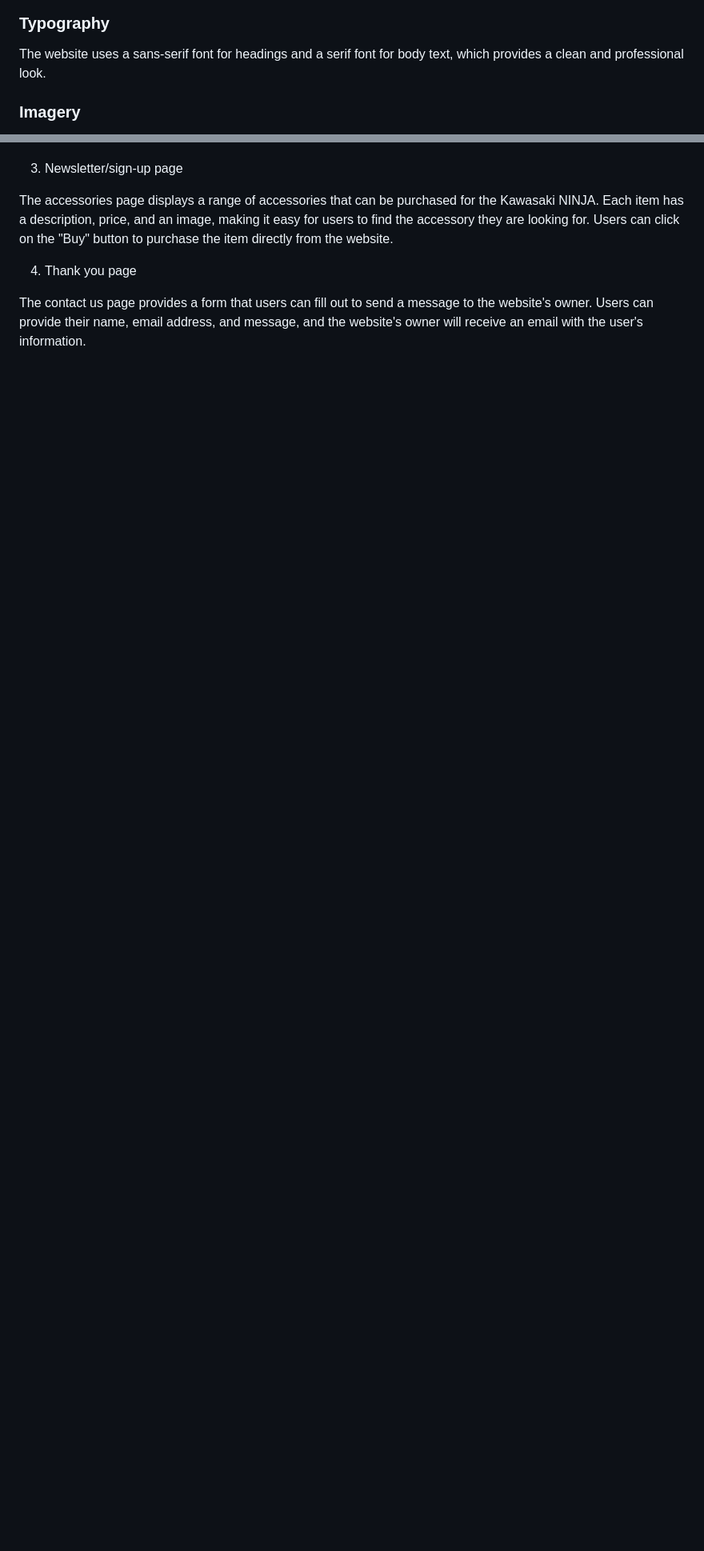
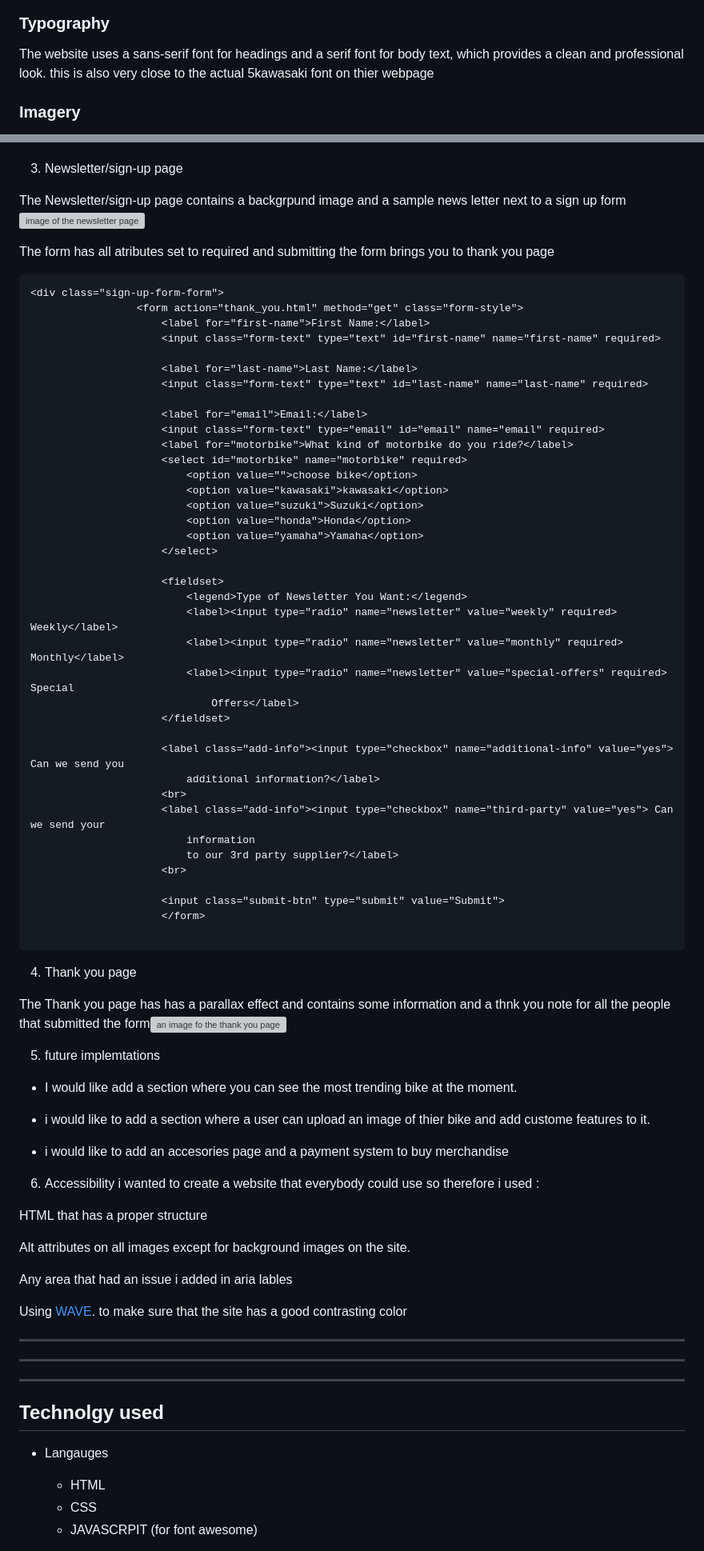
Before and after one commit to Benjamin-Riordan/PP1_Kawazaki_NINJA, a Markdown page: README.md, 2 parts joined by grey strips. Shown at 80% size. GitHub-like rendering; blank space fills up the shorter version; grey boxes are pictures that could not be loaded.

Commit message:
Added in tech used

````diff
--- a/README.md
+++ b/README.md
@@ -37,7 +37,7 @@ The website uses a black and green colour scheme, which is consistent with the b
 ![my color scheme of black green and white](assets/readme_images/ninja%20pp1%20color%20picks.png)
 
 ### Typography
-The website uses a sans-serif font for headings and a serif font for body text, which provides a clean and professional look.
+The website uses a sans-serif font for headings and a serif font for body text, which provides a clean and professional look. this is also very close to the actual 5kawasaki font on thier webpage
 
 ### Imagery
 The website uses high-quality images of the different models of the Kawasaki NINJA -ypu can see where i got the images fromm here----add in link to image sources here
@@ -67,8 +67,83 @@ The page
 
 3. Newsletter/sign-up page
 
-The accessories page displays a range of accessories that can be purchased for the Kawasaki NINJA. Each item has a description, price, and an image, making it easy for users to find the accessory they are looking for. Users can click on the "Buy" button to purchase the item directly from the website.
+The Newsletter/sign-up page contains a backgrpund image and a sample news letter next to a sign up form![image of the newsletter page](assets/readme_images/newsletter.png)
+
+The form has all atributes set to required and submitting the form brings you to thank you page
+
+``` html
+<div class="sign-up-form-form">
+                 <form action="thank_you.html" method="get" class="form-style">
+                     <label for="first-name">First Name:</label>
+                     <input class="form-text" type="text" id="first-name" name="first-name" required>
+
+                     <label for="last-name">Last Name:</label>
+                     <input class="form-text" type="text" id="last-name" name="last-name" required>
+
+                     <label for="email">Email:</label>
+                     <input class="form-text" type="email" id="email" name="email" required>
+                     <label for="motorbike">What kind of motorbike do you ride?</label>
+                     <select id="motorbike" name="motorbike" required>
+                         <option value="">choose bike</option>
+                         <option value="kawasaki">kawasaki</option>
+                         <option value="suzuki">Suzuki</option>
+                         <option value="honda">Honda</option>
+                         <option value="yamaha">Yamaha</option>
+                     </select>
+
+                     <fieldset>
+                         <legend>Type of Newsletter You Want:</legend>
+                         <label><input type="radio" name="newsletter" value="weekly" required> Weekly</label>
+                         <label><input type="radio" name="newsletter" value="monthly" required> Monthly</label>
+                         <label><input type="radio" name="newsletter" value="special-offers" required> Special
+                             Offers</label>
+                     </fieldset>
+
+                     <label class="add-info"><input type="checkbox" name="additional-info" value="yes"> Can we send you
+                         additional information?</label>
+                     <br>
+                     <label class="add-info"><input type="checkbox" name="third-party" value="yes"> Can we send your
+                         information
+                         to our 3rd party supplier?</label>
+                     <br>
+
+                     <input class="submit-btn" type="submit" value="Submit">
+                     </form>
+
+```
 
 4. Thank you page
 
-The contact us page provides a form that users can fill out to send a message to the website's owner. Users can provide their name, email address, and message, and the website's owner will receive an email with the user's information.
+The Thank you page has has a parallax effect and contains some information and a thnk you note for all the people that submitted the form![an image fo the thank you page](assets/readme_images/thankyou.png)
+
+5. future implemtations
+
+* I would like add a section where you can see the most trending bike at the moment.
+
+* i would like to add a section where a user can upload an image of thier bike and add custome features to it.
+
+* i would like to add an accesories page and a payment system to buy merchandise
+
+6. Accessibility
+    i wanted to create a website that everybody could use so therefore i used :
+
+HTML that has a proper structure
+
+Alt attributes on  all images except for background images on the site.
+
+Any area that had an issue i added in aria lables
+
+Using [WAVE](https://wave.webaim.org/). to make sure that the site has a good contrasting color
+
+
+_____________________________
+__________________________
+_____________________________
+
+## Technolgy used
+
+* Langauges
+    * HTML
+    * CSS
+    * JAVASCRPIT (for font awesome)
+
````
Also changed, not shown: other parts of README.md (+17 -3 lines).
